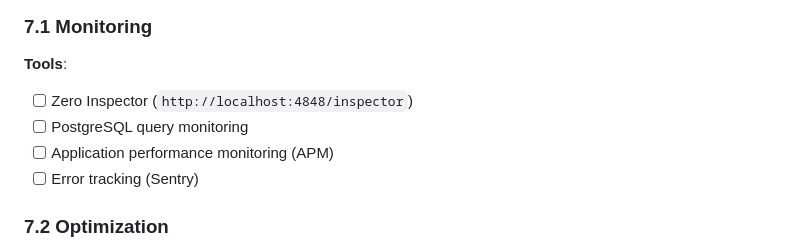
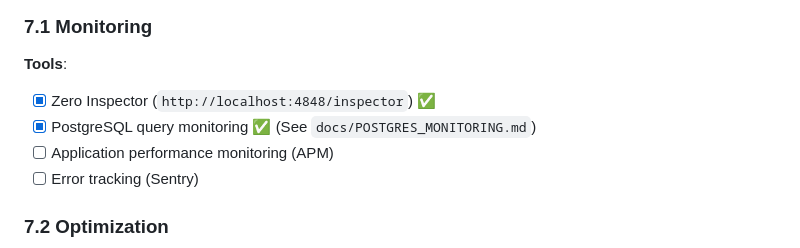
Before and after one commit to cbnsndwch/state_of_hack_night_2025, a Markdown page: docs/ZERO_SYNC_MIGRATION.md, the part around the change. GitHub-like rendering.

Commit message:
docs(monitoring): add Postgres monitoring guide and update checklist

```diff
--- a/docs/ZERO_SYNC_MIGRATION.md
+++ b/docs/ZERO_SYNC_MIGRATION.md
@@ -846,8 +846,8 @@ services:
 
 **Tools**:
 
-- [ ] Zero Inspector (`http://localhost:4848/inspector`)
-- [ ] PostgreSQL query monitoring
+- [x] Zero Inspector (`http://localhost:4848/inspector`) ✅
+- [x] PostgreSQL query monitoring ✅ (See `docs/POSTGRES_MONITORING.md`)
 - [ ] Application performance monitoring (APM)
 - [ ] Error tracking (Sentry)
 
```
Also changed, not shown: docs/POSTGRES_MONITORING.md (added, +413 -0 lines).
